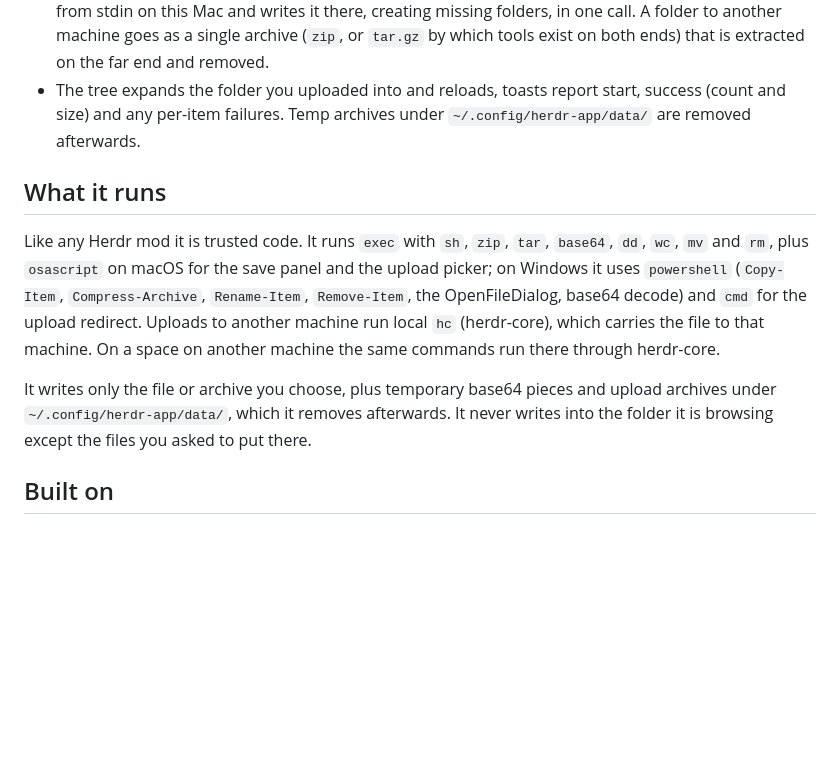
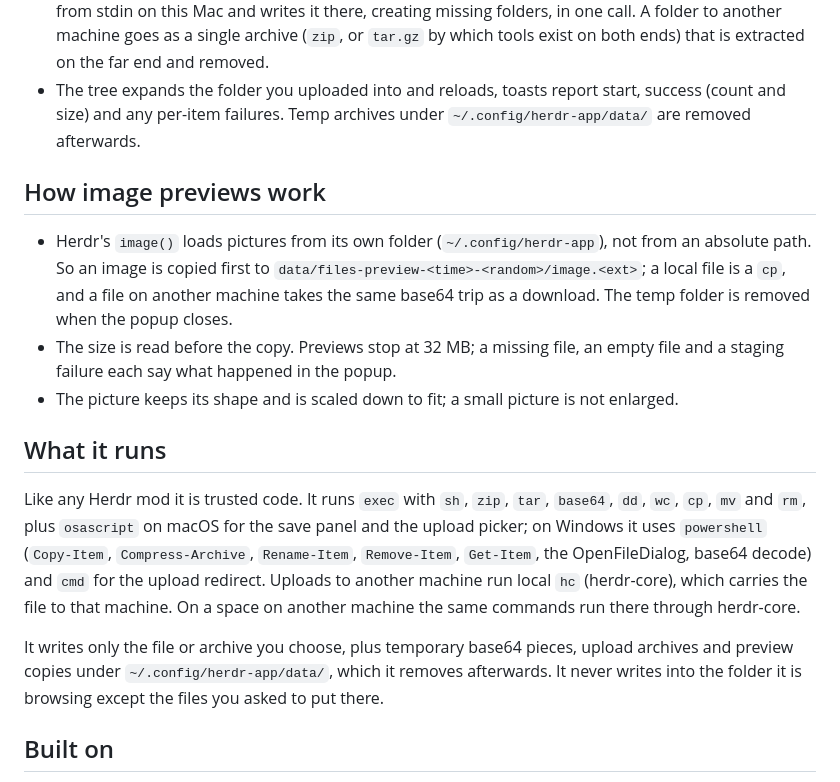
Before and after one commit to AshMcConnell/herdr-files-extras, a Markdown page: README.md, the part around one of its changes. GitHub-like rendering; blank space fills up the shorter version.

```diff
--- a/README.md
+++ b/README.md
@@ -115,21 +124,33 @@ edit in the checkout never reloads it).
   start, success (count and size) and any per-item failures. Temp archives
   under `~/.config/herdr-app/data/` are removed afterwards.
 
+## How image previews work
+
+- Herdr's `image()` loads pictures from its own folder
+  (`~/.config/herdr-app`), not from an absolute path. So an image is copied
+  first to `data/files-preview-<time>-<random>/image.<ext>`; a local file is a
+  `cp`, and a file on another machine takes the same base64 trip as a
+  download. The temp folder is removed when the popup closes.
+- The size is read before the copy. Previews stop at 32 MB; a missing file,
+  an empty file and a staging failure each say what happened in the popup.
+- The picture keeps its shape and is scaled down to fit; a small picture is
+  not enlarged.
+
 ## What it runs
 
 Like any Herdr mod it is trusted code. It runs `exec` with `sh`, `zip`,
-`tar`, `base64`, `dd`, `wc`, `mv` and `rm`, plus `osascript` on macOS for
-the save panel and the upload picker; on Windows it uses `powershell`
-(`Copy-Item`, `Compress-Archive`, `Rename-Item`, `Remove-Item`, the
-OpenFileDialog, base64 decode) and `cmd` for the upload redirect. Uploads
+`tar`, `base64`, `dd`, `wc`, `cp`, `mv` and `rm`, plus `osascript` on macOS
+for the save panel and the upload picker; on Windows it uses `powershell`
+(`Copy-Item`, `Compress-Archive`, `Rename-Item`, `Remove-Item`, `Get-Item`,
+the OpenFileDialog, base64 decode) and `cmd` for the upload redirect. Uploads
 to another machine run local `hc` (herdr-core), which carries the file to
 that machine. On a space on another machine the same commands run there
 through herdr-core.
 
-It writes only the file or archive you choose, plus temporary base64 pieces
-and upload archives under `~/.config/herdr-app/data/`, which it removes
-afterwards. It never writes into the folder it is browsing except the files
-you asked to put there.
+It writes only the file or archive you choose, plus temporary base64 pieces,
+upload archives and preview copies under `~/.config/herdr-app/data/`, which
+it removes afterwards. It never writes into the folder it is browsing except
+the files you asked to put there.
 
 ## Built on
 
```
Also changed, not shown: other parts of README.md (+14 -5 lines), RECIPE.md (+79 -27 lines), image-preview.png (added), 4 other files.
